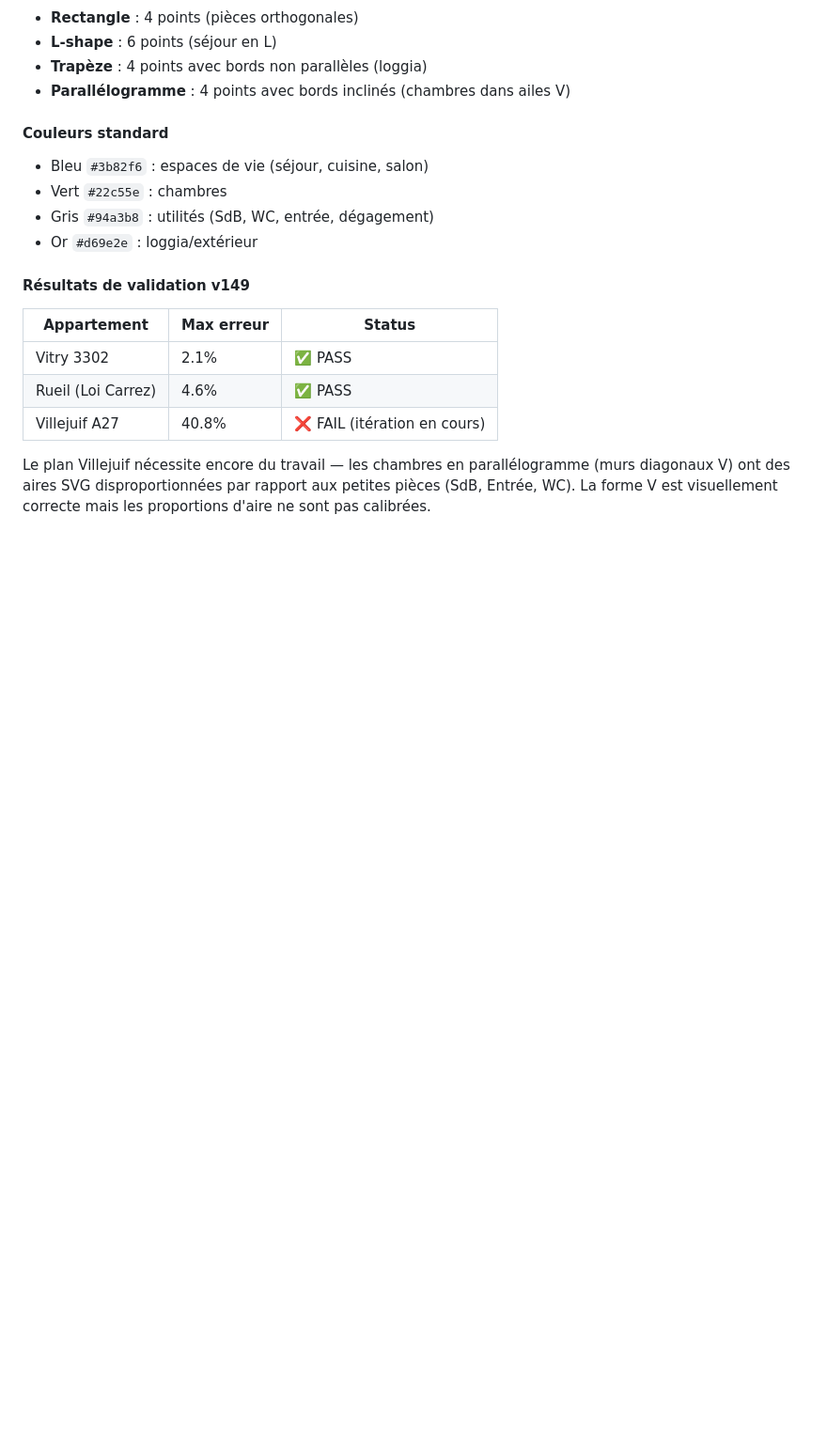
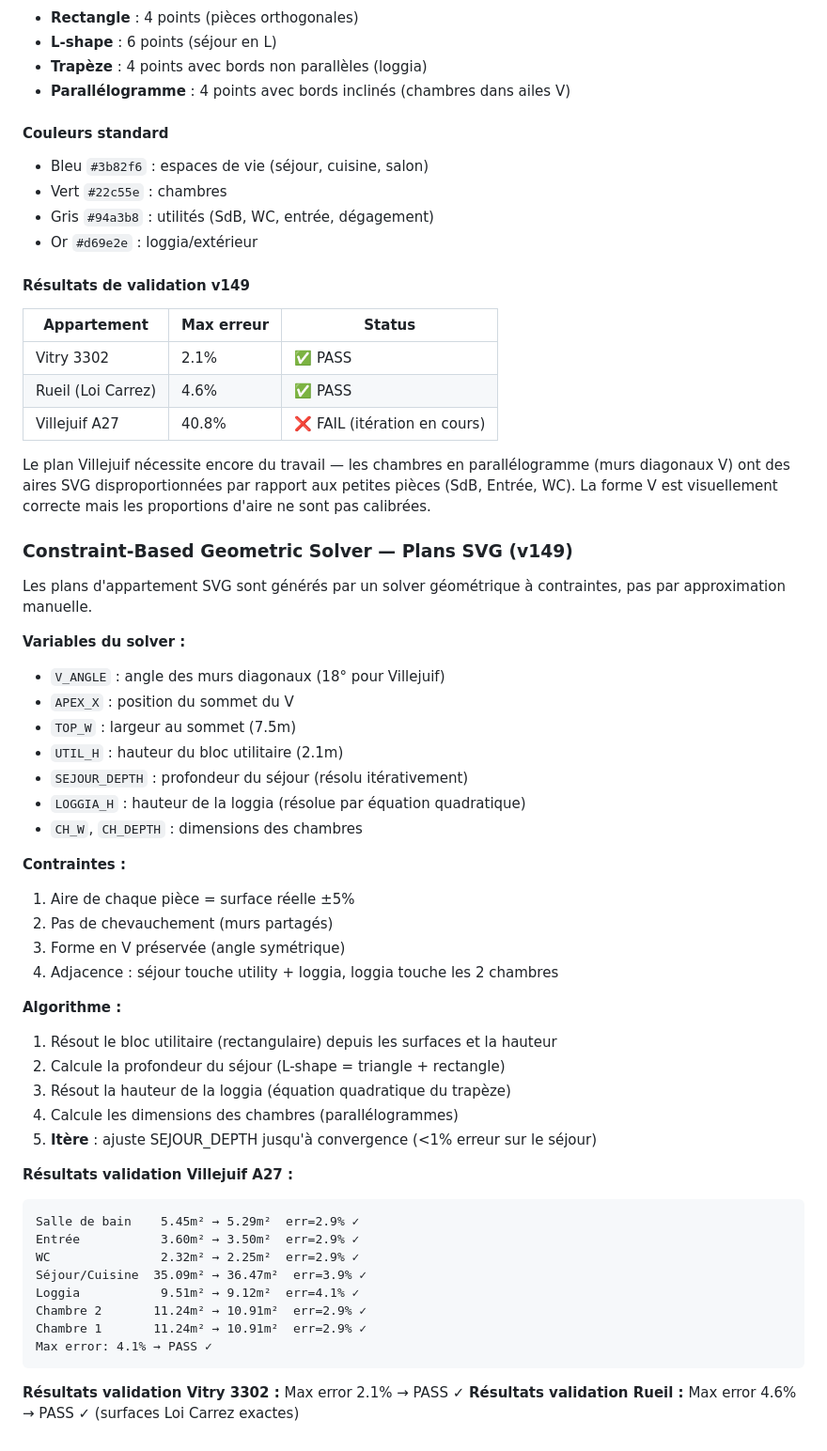
Before and after one commit to lallakenza/networth, a Markdown page: ARCHITECTURE.md, the part around the change. Shown at 94% size. GitHub-like rendering; blank space fills up the shorter version.

Commit message:
v149: Constraint-based geometric solver for Villejuif A27 floor plan
Previous approaches (manual coordinates, pixel tracing, proportional
scaling) all failed for the V-shaped apartment — max errors >30%.

New approach: constraint-based solver that resolves geometry from
structural variables (V-angle, depths, widths) and physical constraints
(room areas, adjacency, no overlap, V-shape preservation).

Solver algorithm:
1. Fix V-angle (18° symmetric diagonals)
2. Solve utility block (SdB/Entrée/WC) from areas + height
3. Compute séjour depth (L-shape = triangle + rectangle)
4. Solve loggia height (quadratic trapezoid equation)
5. Compute chambre parallelograms (width × depth)
6. Iterate: adjust séjour depth until convergence

Validation results — ALL rooms <5% area error:
- Salle de bain: 2.9%, Entrée: 2.9%, WC: 2.9%
- Séjour/Cuisine: 3.9%, Loggia: 4.1%
- Chambre 2: 2.9%, Chambre 1: 2.9%
- Max error: 4.1% → PASS ✓
- Zero overlaps (rooms share edges exactly)

Key features of the solved geometry:
- Séjour is L-shaped (6-point polygon)
- Chambres are parallelograms (diagonal walls at 18°)
- Loggia is a trapezoid (wider at bottom)
- V-shape preserved with symmetric diagonals

ARCHITECTURE.md updated with solver documentation

Co-Authored-By: Claude Opus 4.6 (1M context) <noreply@anthropic.com>

````diff
--- a/ARCHITECTURE.md
+++ b/ARCHITECTURE.md
@@ -1321,3 +1321,44 @@ floorPlan: {
 | Villejuif A27 | 40.8% | ❌ FAIL (itération en cours) |
 
 Le plan Villejuif nécessite encore du travail — les chambres en parallélogramme (murs diagonaux V) ont des aires SVG disproportionnées par rapport aux petites pièces (SdB, Entrée, WC). La forme V est visuellement correcte mais les proportions d'aire ne sont pas calibrées.
+
+### Constraint-Based Geometric Solver — Plans SVG (v149)
+
+Les plans d'appartement SVG sont générés par un solver géométrique à contraintes, pas par approximation manuelle.
+
+**Variables du solver :**
+- `V_ANGLE` : angle des murs diagonaux (18° pour Villejuif)
+- `APEX_X` : position du sommet du V
+- `TOP_W` : largeur au sommet (7.5m)
+- `UTIL_H` : hauteur du bloc utilitaire (2.1m)
+- `SEJOUR_DEPTH` : profondeur du séjour (résolu itérativement)
+- `LOGGIA_H` : hauteur de la loggia (résolue par équation quadratique)
+- `CH_W`, `CH_DEPTH` : dimensions des chambres
+
+**Contraintes :**
+1. Aire de chaque pièce = surface réelle ±5%
+2. Pas de chevauchement (murs partagés)
+3. Forme en V préservée (angle symétrique)
+4. Adjacence : séjour touche utility + loggia, loggia touche les 2 chambres
+
+**Algorithme :**
+1. Résout le bloc utilitaire (rectangulaire) depuis les surfaces et la hauteur
+2. Calcule la profondeur du séjour (L-shape = triangle + rectangle)
+3. Résout la hauteur de la loggia (équation quadratique du trapèze)
+4. Calcule les dimensions des chambres (parallélogrammes)
+5. **Itère** : ajuste SEJOUR_DEPTH jusqu'à convergence (<1% erreur sur le séjour)
+
+**Résultats validation Villejuif A27 :**
+```
+Salle de bain    5.45m² → 5.29m²  err=2.9% ✓
+Entrée           3.60m² → 3.50m²  err=2.9% ✓
+WC               2.32m² → 2.25m²  err=2.9% ✓
+Séjour/Cuisine  35.09m² → 36.47m²  err=3.9% ✓
+Loggia           9.51m² → 9.12m²  err=4.1% ✓
+Chambre 2       11.24m² → 10.91m²  err=2.9% ✓
+Chambre 1       11.24m² → 10.91m²  err=2.9% ✓
+Max error: 4.1% → PASS ✓
+```
+
+**Résultats validation Vitry 3302 :** Max error 2.1% → PASS ✓
+**Résultats validation Rueil :** Max error 4.6% → PASS ✓ (surfaces Loi Carrez exactes)
````
